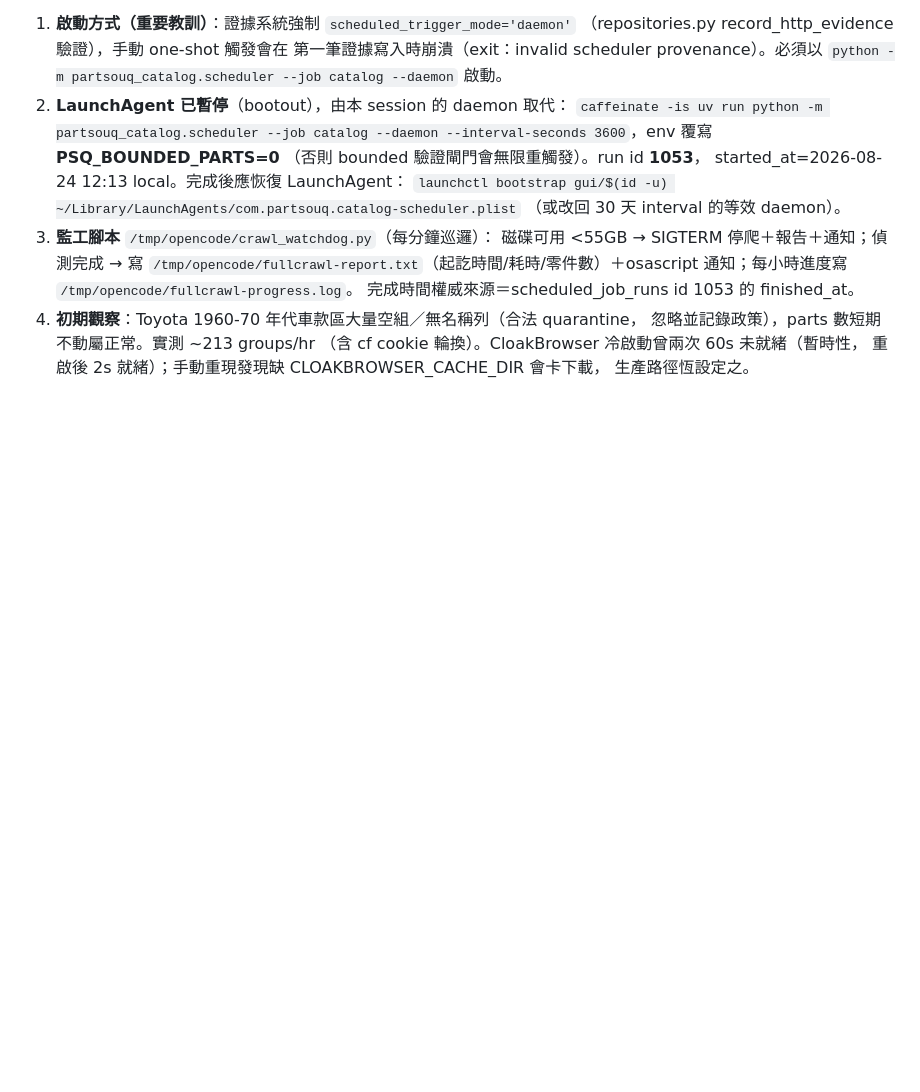
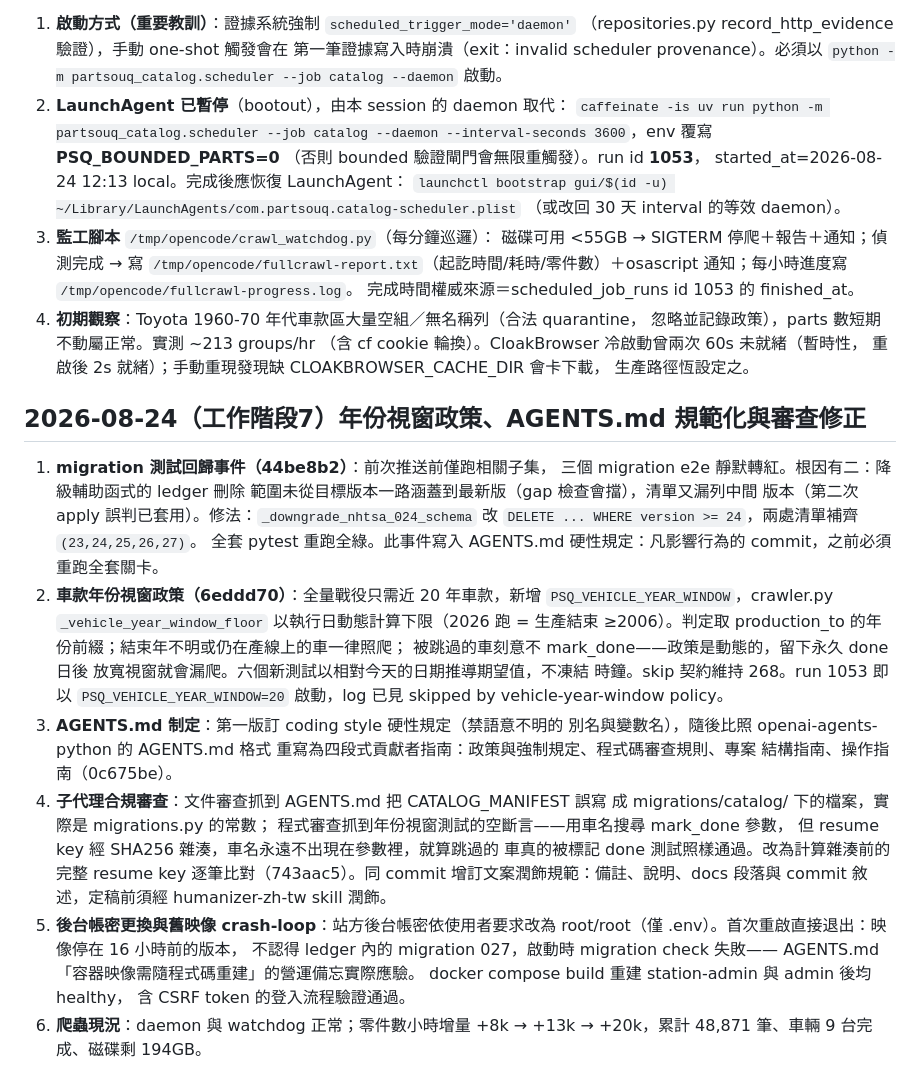
Before and after one commit to a861252012/partsouq-catalog, a Markdown page: docs/progress-log-2026-08-23.md, the part around the change. Drawn GitHub-style; blank space fills up the shorter version.

Commit message:
docs: 進度記錄補工作階段7 [skip ci]
記錄年份視窗政策、migration 回歸根因與修法、AGENTS.md 制定與
子代理審查結果、後台帳密更換時踩到的舊映像 crash-loop。

```diff
--- a/docs/progress-log-2026-08-23.md
+++ b/docs/progress-log-2026-08-23.md
@@ -434,3 +434,40 @@ next brand」）。就驗收而言成立（精確 10,000＋evidence verified＋
    （含 cf cookie 輪換）。CloakBrowser 冷啟動曾兩次 60s 未就緒（暫時性，
    重啟後 2s 就緒）；手動重現發現缺 CLOAKBROWSER_CACHE_DIR 會卡下載，
    生產路徑恆設定之。
+
+## 2026-08-24（工作階段7）年份視窗政策、AGENTS.md 規範化與審查修正
+
+1. **migration 測試回歸事件（44be8b2）**：前次推送前僅跑相關子集，
+   三個 migration e2e 靜默轉紅。根因有二：降級輔助函式的 ledger 刪除
+   範圍未從目標版本一路涵蓋到最新版（gap 檢查會擋），清單又漏列中間
+   版本（第二次 apply 誤判已套用）。修法：`_downgrade_nhtsa_024_schema`
+   改 `DELETE ... WHERE version >= 24`，兩處清單補齊 `(23,24,25,26,27)`。
+   全套 pytest 重跑全綠。此事件寫入 AGENTS.md 硬性規定：凡影響行為的
+   commit，之前必須重跑全套關卡。
+2. **車款年份視窗政策（6eddd70）**：全量戰役只需近 20 年車款，新增
+   `PSQ_VEHICLE_YEAR_WINDOW`，crawler.py `_vehicle_year_window_floor`
+   以執行日動態計算下限（2026 跑 = 生產結束 ≥2006）。判定取
+   production_to 的年份前綴；結束年不明或仍在產線上的車一律照爬；
+   被跳過的車刻意不 mark_done——政策是動態的，留下永久 done 日後
+   放寬視窗就會漏爬。六個新測試以相對今天的日期推導期望值，不凍結
+   時鐘。skip 契約維持 268。run 1053 即以 `PSQ_VEHICLE_YEAR_WINDOW=20`
+   啟動，log 已見 skipped by vehicle-year-window policy。
+3. **AGENTS.md 制定**：第一版訂 coding style 硬性規定（禁語意不明的
+   別名與變數名），隨後比照 openai-agents-python 的 AGENTS.md 格式
+   重寫為四段式貢獻者指南：政策與強制規定、程式碼審查規則、專案
+   結構指南、操作指南（0c675be）。
+4. **子代理合規審查**：文件審查抓到 AGENTS.md 把 CATALOG_MANIFEST 誤寫
+   成 migrations/catalog/ 下的檔案，實際是 migrations.py 的常數；
+   程式審查抓到年份視窗測試的空斷言——用車名搜尋 mark_done 參數，
+   但 resume key 經 SHA256 雜湊，車名永遠不出現在參數裡，就算跳過的
+   車真的被標記 done 測試照樣通過。改為計算雜湊前的完整 resume key
+   逐筆比對（743aac5）。同 commit 增訂文案潤飾規範：備註、說明、docs
+   段落與 commit 敘述，定稿前須經 humanizer-zh-tw skill 潤飾。
+5. **後台帳密更換與舊映像 crash-loop**：站方後台帳密依使用者要求改為
+   root/root（僅 .env）。首次重啟直接退出：映像停在 16 小時前的版本，
+   不認得 ledger 內的 migration 027，啟動時 migration check 失敗——
+   AGENTS.md「容器映像需隨程式碼重建」的營運備忘實際應驗。
+   docker compose build 重建 station-admin 與 admin 後均 healthy，
+   含 CSRF token 的登入流程驗證通過。
+6. **爬蟲現況**：daemon 與 watchdog 正常；零件數小時增量 +8k → +13k →
+   +20k，累計 48,871 筆、車輛 9 台完成、磁碟剩 194GB。
```
